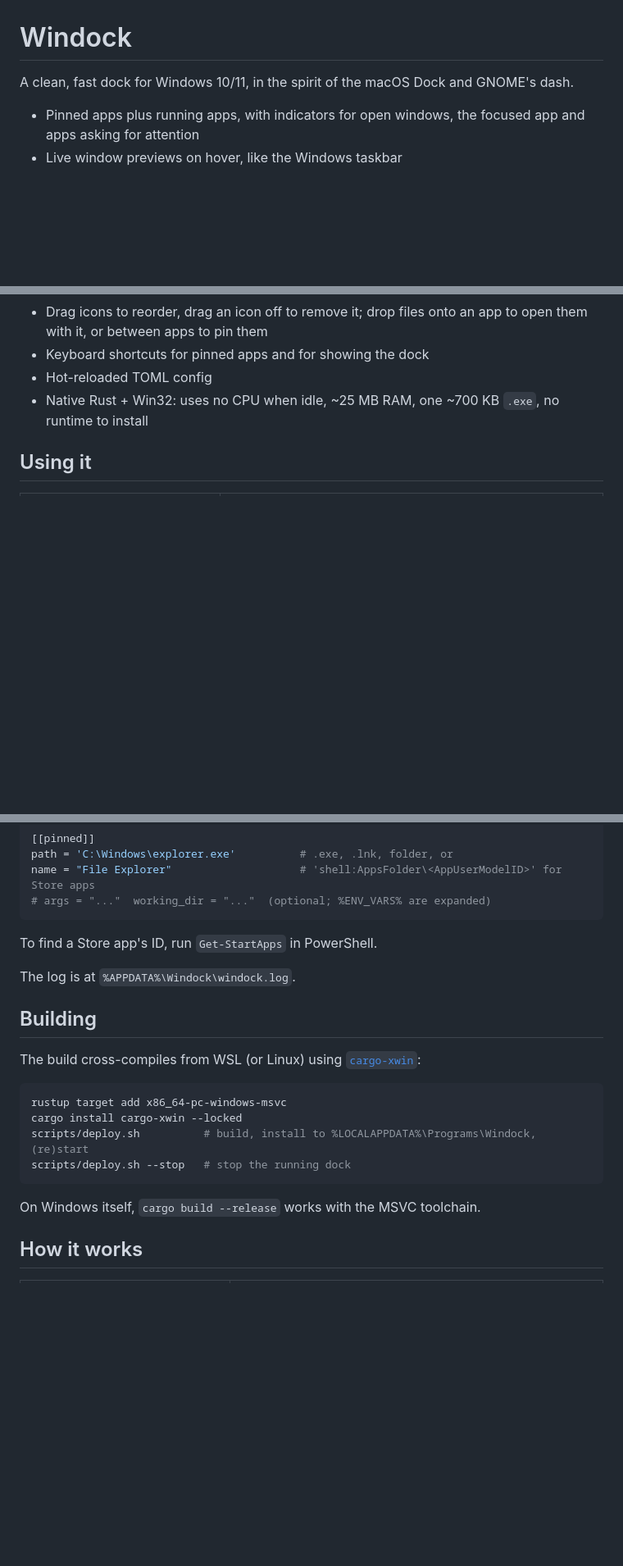
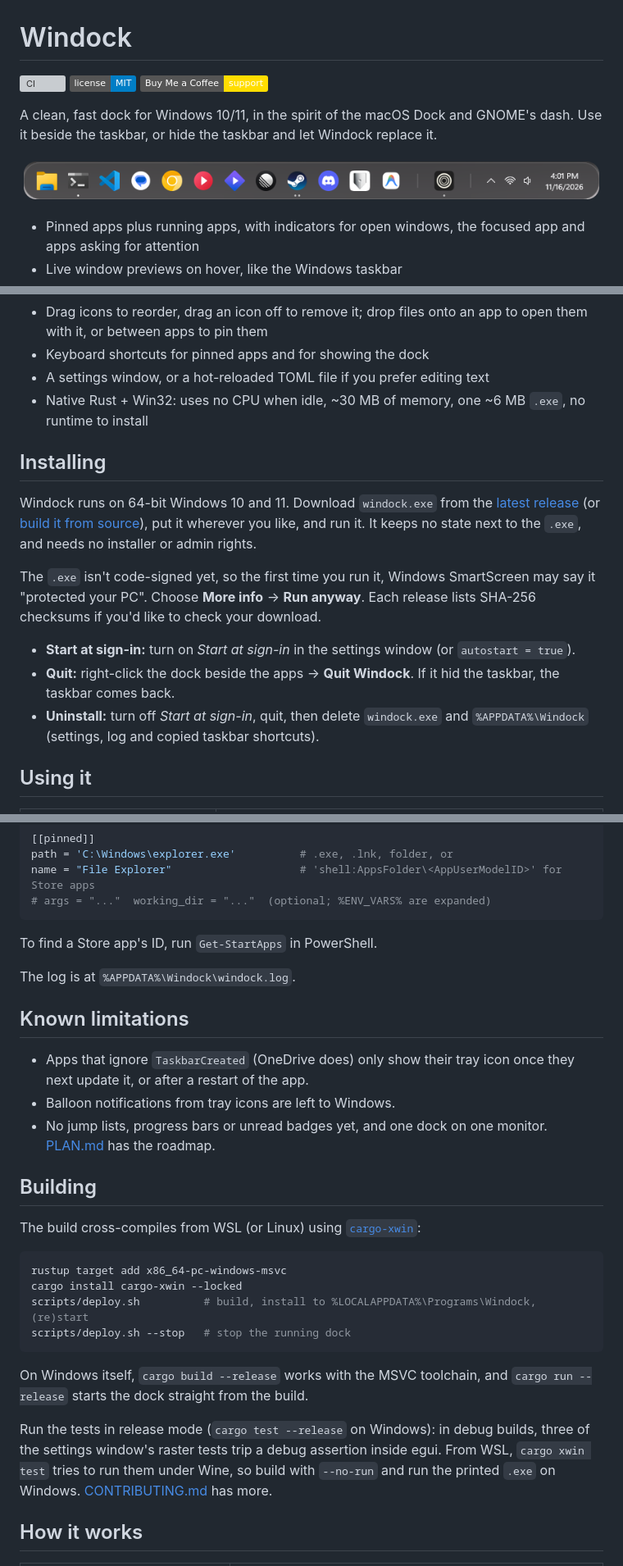
Before and after one commit to jolleyDesign/windock, a Markdown page: README.md, 3 parts joined by grey strips. Shown at 82% size. Drawn GitHub-style; pictures changed too: docs/dock.png (added); badges without logos; blank space fills up the shorter version; grey boxes are pictures that could not be loaded.

````diff
--- a/README.md
+++ b/README.md
@@ -1,6 +1,13 @@
 # Windock
 
-A clean, fast dock for Windows 10/11, in the spirit of the macOS Dock and GNOME's dash.
+[![CI](https://github.com/jolleyDesign/windock/actions/workflows/ci.yml/badge.svg)](https://github.com/jolleyDesign/windock/actions/workflows/ci.yml)
+[![License: MIT](https://img.shields.io/badge/license-MIT-blue.svg)](LICENSE)
+[![Buy Me a Coffee](https://img.shields.io/badge/Buy%20Me%20a%20Coffee-support-ffdd00?logo=buymeacoffee&logoColor=black)](https://buymeacoffee.com/jolley)
+
+A clean, fast dock for Windows 10/11, in the spirit of the macOS Dock and GNOME's dash. Use it
+beside the taskbar, or hide the taskbar and let Windock replace it.
+
+![Windock with the taskbar hidden: pinned and running apps, other apps' tray icons, and the clock](docs/dock.png)
 
 - Pinned apps plus running apps, with indicators for open windows, the focused app and apps asking for attention
 - Live window previews on hover, like the Windows taskbar
@@ -14,8 +21,25 @@ A clean, fast dock for Windows 10/11, in the spirit of the macOS Dock and GNOME'
 - A Start button and a Show desktop button, also shown automatically when the taskbar is hidden
 - Drag icons to reorder, drag an icon off to remove it; drop files onto an app to open them with it, or between apps to pin them
 - Keyboard shortcuts for pinned apps and for showing the dock
-- Hot-reloaded TOML config
-- Native Rust + Win32: uses no CPU when idle, ~25 MB RAM, one ~700 KB `.exe`, no runtime to install
+- A settings window, or a hot-reloaded TOML file if you prefer editing text
+- Native Rust + Win32: uses no CPU when idle, ~30 MB of memory, one ~6 MB `.exe`, no runtime to install
+
+## Installing
+
+Windock runs on 64-bit Windows 10 and 11. Download `windock.exe` from the
+[latest release](https://github.com/jolleyDesign/windock/releases/latest) (or
+[build it from source](#building)), put it wherever you like, and run it. It keeps no state next to
+the `.exe`, and needs no installer or admin rights.
+
+The `.exe` isn't code-signed yet, so the first time you run it, Windows SmartScreen may say it
+"protected your PC". Choose **More info** → **Run anyway**. Each release lists SHA-256 checksums if
+you'd like to check your download.
+
+- **Start at sign-in:** turn on *Start at sign-in* in the settings window (or `autostart = true`).
+- **Quit:** right-click the dock beside the apps → **Quit Windock**. If it hid the taskbar, the
+  taskbar comes back.
+- **Uninstall:** turn off *Start at sign-in*, quit, then delete `windock.exe` and
+  `%APPDATA%\Windock` (settings, log and copied taskbar shortcuts).
 
 ## Using it
 
@@ -121,6 +152,14 @@ To find a Store app's ID, run `Get-StartApps` in PowerShell.
 
 The log is at `%APPDATA%\Windock\windock.log`.
 
+## Known limitations
+
+- Apps that ignore `TaskbarCreated` (OneDrive does) only show their tray icon once they next update
+  it, or after a restart of the app.
+- Balloon notifications from tray icons are left to Windows.
+- No jump lists, progress bars or unread badges yet, and one dock on one monitor.
+  [PLAN.md](PLAN.md) has the roadmap.
+
 ## Building
 
 The build cross-compiles from WSL (or Linux) using [`cargo-xwin`](https://github.com/rust-cross/cargo-xwin):
@@ -132,7 +171,13 @@ scripts/deploy.sh          # build, install to %LOCALAPPDATA%\Programs\Windock,
 scripts/deploy.sh --stop   # stop the running dock
 ```
 
-On Windows itself, `cargo build --release` works with the MSVC toolchain.
+On Windows itself, `cargo build --release` works with the MSVC toolchain, and
+`cargo run --release` starts the dock straight from the build.
+
+Run the tests in release mode (`cargo test --release` on Windows): in debug builds, three of the
+settings window's raster tests trip a debug assertion inside egui. From WSL, `cargo xwin test` tries to
+run them under Wine, so build with `--no-run` and run the printed `.exe` on Windows.
+[CONTRIBUTING.md](CONTRIBUTING.md) has more.
 
 ## How it works
 
````
Also changed, not shown: other parts of README.md (+28 -5 lines), .github/pull_request_template.md (added, +14 -0 lines), CHANGELOG.md (added, +28 -0 lines), CODE_OF_CONDUCT.md (added, +131 -0 lines), CONTRIBUTING.md (added, +106 -0 lines), SECURITY.md (added, +26 -0 lines), 8 other files.
